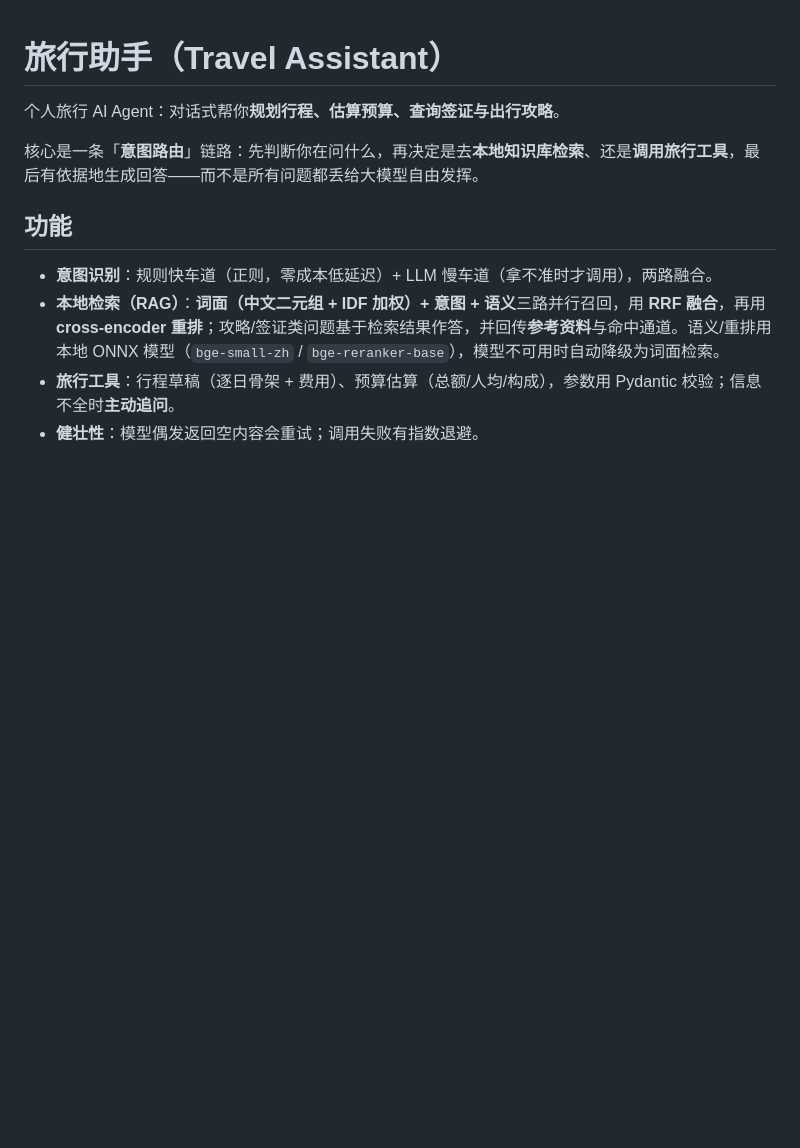
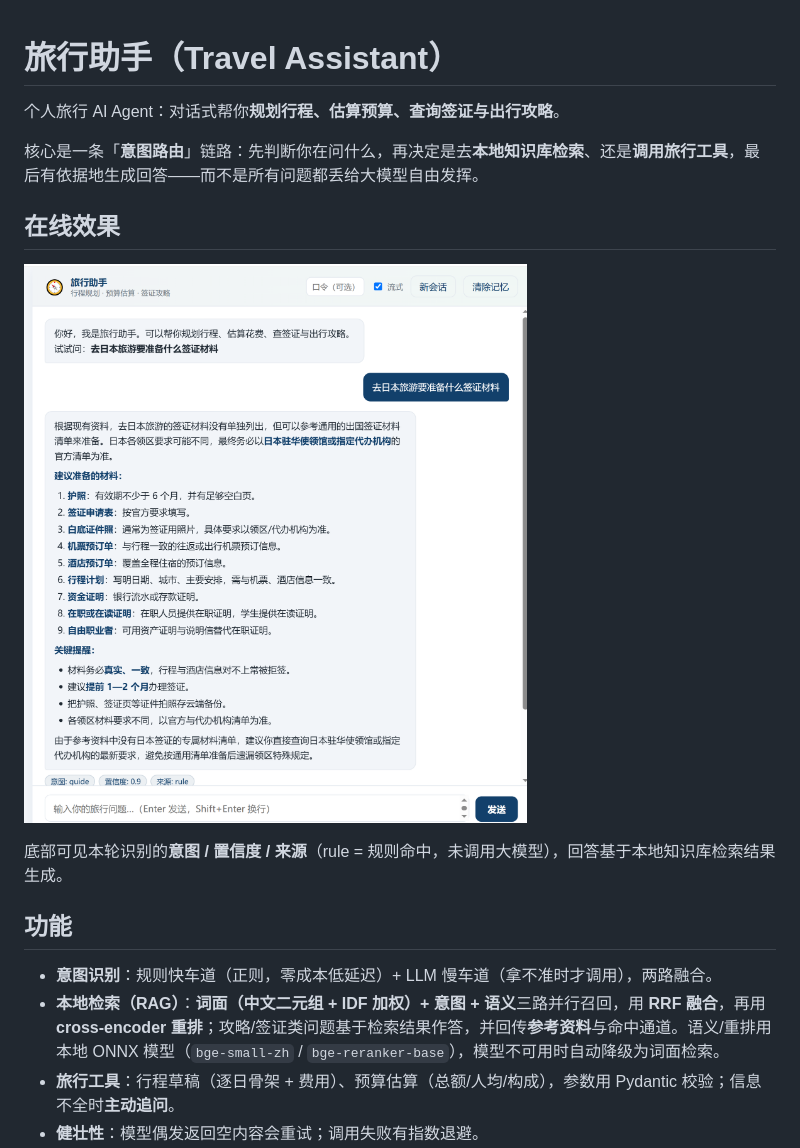
Before and after one commit to lqxok/travel-assistant, a Markdown page: README.md, the part around the change. Rendered like a GitHub page; pictures changed too: docs/frontend-demo.png (added); blank space fills up the shorter version.

Commit message:
docs: 增加前端在线效果截图
README 新增「在线效果」章节，展示真实对话（含意图 / 置信度 / 来源标签）。

```diff
--- a/README.md
+++ b/README.md
@@ -3,6 +3,12 @@
 个人旅行 AI Agent：对话式帮你**规划行程、估算预算、查询签证与出行攻略**。
 
 核心是一条「**意图路由**」链路：先判断你在问什么，再决定是去**本地知识库检索**、还是**调用旅行工具**，最后有依据地生成回答——而不是所有问题都丢给大模型自由发挥。
+
+## 在线效果
+
+![旅行助手在线 Demo](docs/frontend-demo.png)
+
+底部可见本轮识别的**意图 / 置信度 / 来源**（rule = 规则命中，未调用大模型），回答基于本地知识库检索结果生成。
 
 ## 功能
 
```
